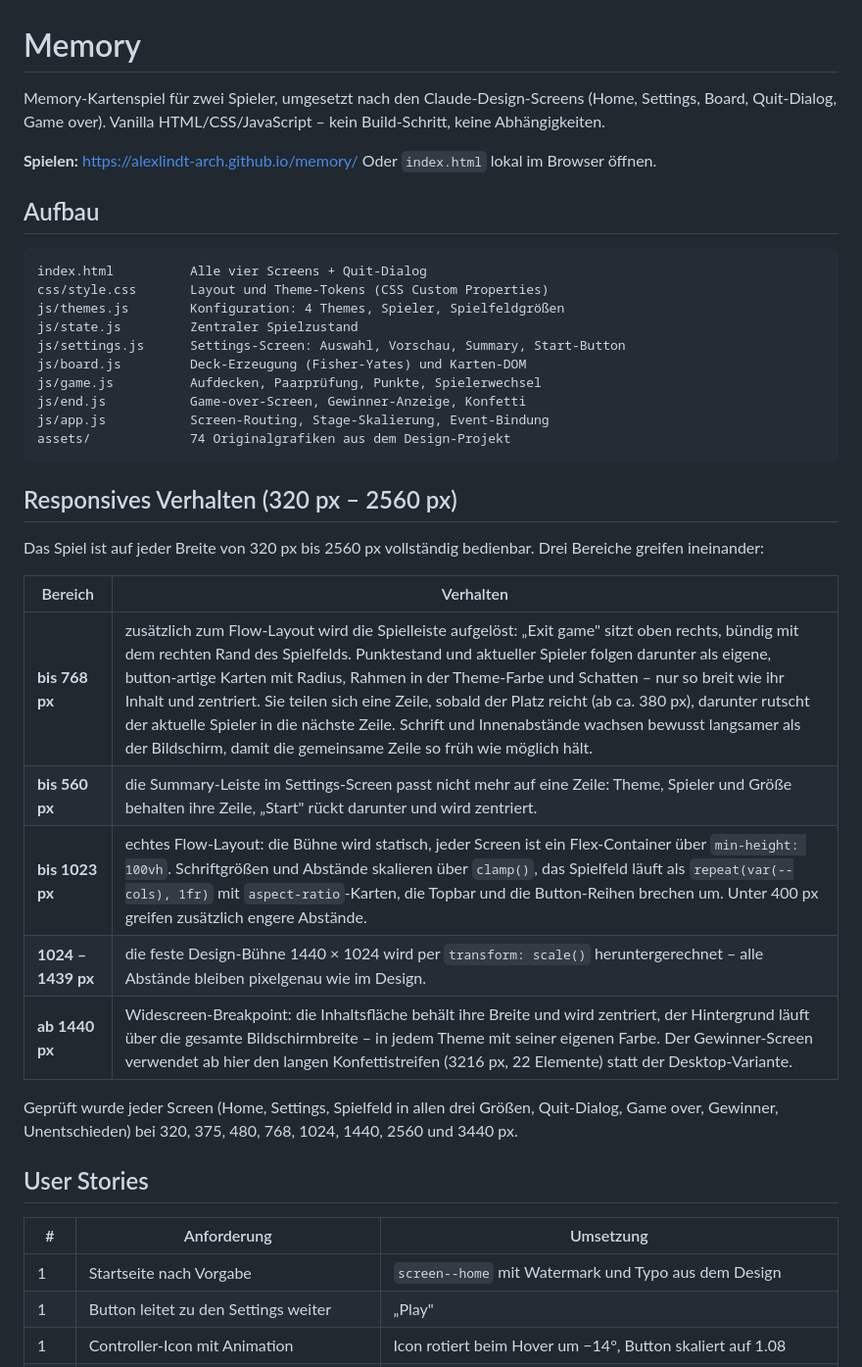
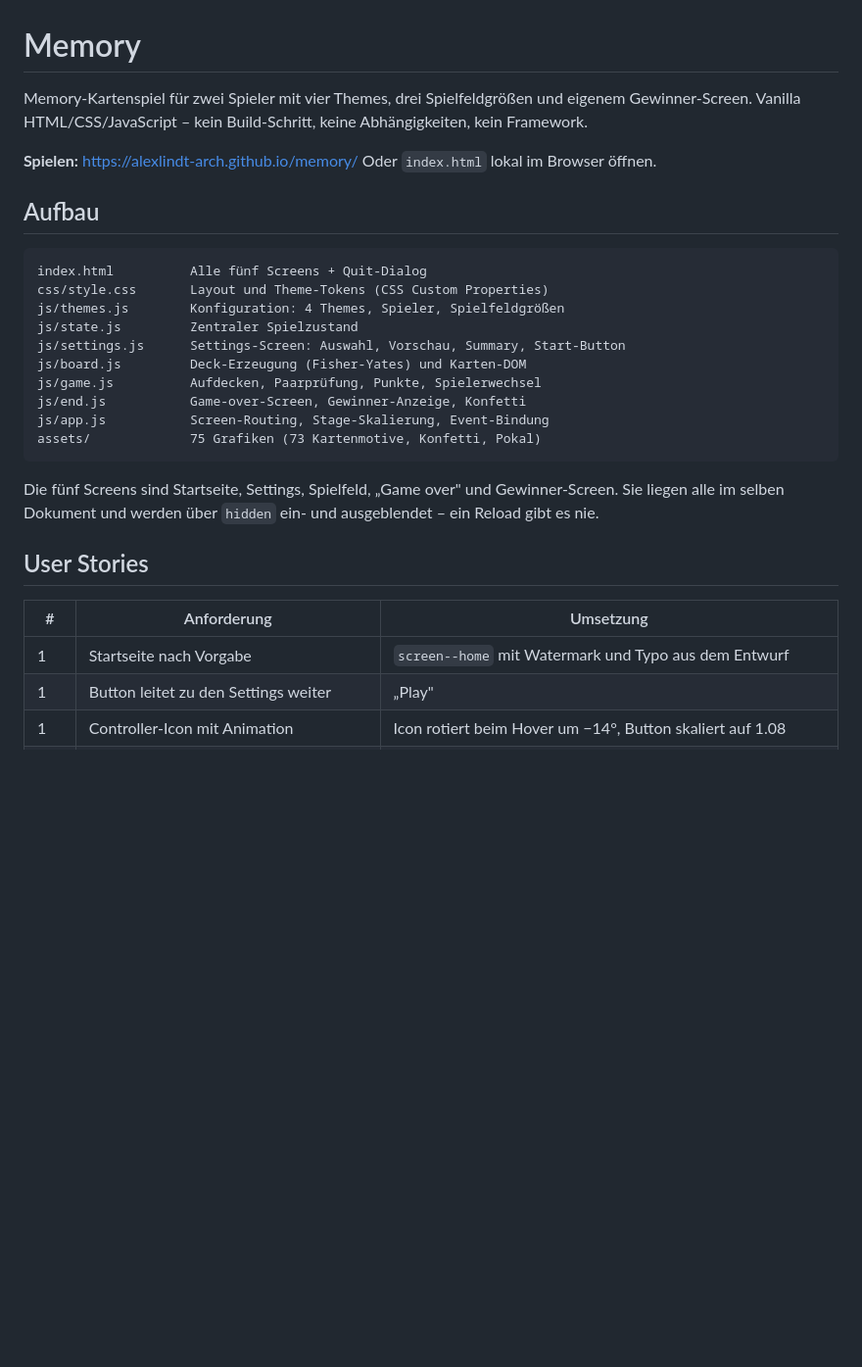
Before and after one commit to alexlindt-arch/memory, a Markdown page: README.md, the part around one of its changes. Shown at 98% size. Drawn GitHub-style; blank space fills up the shorter version.

````diff
--- a/README.md
+++ b/README.md
@@ -1,8 +1,8 @@
 # Memory
 
-Memory-Kartenspiel für zwei Spieler, umgesetzt nach den Claude-Design-Screens
-(Home, Settings, Board, Quit-Dialog, Game over). Vanilla HTML/CSS/JavaScript –
-kein Build-Schritt, keine Abhängigkeiten.
+Memory-Kartenspiel für zwei Spieler mit vier Themes, drei Spielfeldgrößen und
+eigenem Gewinner-Screen. Vanilla HTML/CSS/JavaScript – kein Build-Schritt,
+keine Abhängigkeiten, kein Framework.
 
 **Spielen:** https://alexlindt-arch.github.io/memory/
 Oder `index.html` lokal im Browser öffnen.
@@ -10,7 +10,7 @@ Oder `index.html` lokal im Browser öffnen.
 ## Aufbau
 
 ```
-index.html          Alle vier Screens + Quit-Dialog
+index.html          Alle fünf Screens + Quit-Dialog
 css/style.css       Layout und Theme-Tokens (CSS Custom Properties)
 js/themes.js        Konfiguration: 4 Themes, Spieler, Spielfeldgrößen
 js/state.js         Zentraler Spielzustand
@@ -19,31 +19,18 @@ js/board.js         Deck-Erzeugung (Fisher-Yates) und Karten-DOM
 js/game.js          Aufdecken, Paarprüfung, Punkte, Spielerwechsel
 js/end.js           Game-over-Screen, Gewinner-Anzeige, Konfetti
 js/app.js           Screen-Routing, Stage-Skalierung, Event-Bindung
-assets/             74 Originalgrafiken aus dem Design-Projekt
+assets/             75 Grafiken (73 Kartenmotive, Konfetti, Pokal)
 ```
 
-## Responsives Verhalten (320 px – 2560 px)
-
-Das Spiel ist auf jeder Breite von 320 px bis 2560 px vollständig bedienbar.
-Drei Bereiche greifen ineinander:
-
-| Bereich | Verhalten |
-|---|---|
-| **bis 768 px** | zusätzlich zum Flow-Layout wird die Spielleiste aufgelöst: „Exit game" sitzt oben rechts, bündig mit dem rechten Rand des Spielfelds. Punktestand und aktueller Spieler folgen darunter als eigene, button-artige Karten mit Radius, Rahmen in der Theme-Farbe und Schatten – nur so breit wie ihr Inhalt und zentriert. Sie teilen sich eine Zeile, sobald der Platz reicht (ab ca. 380 px), darunter rutscht der aktuelle Spieler in die nächste Zeile. Schrift und Innenabstände wachsen bewusst langsamer als der Bildschirm, damit die gemeinsame Zeile so früh wie möglich hält. |
-| **bis 560 px** | die Summary-Leiste im Settings-Screen passt nicht mehr auf eine Zeile: Theme, Spieler und Größe behalten ihre Zeile, „Start" rückt darunter und wird zentriert. |
-| **bis 1023 px** | echtes Flow-Layout: die Bühne wird statisch, jeder Screen ist ein Flex-Container über `min-height: 100vh`. Schriftgrößen und Abstände skalieren über `clamp()`, das Spielfeld läuft als `repeat(var(--cols), 1fr)` mit `aspect-ratio`-Karten, die Topbar und die Button-Reihen brechen um. Unter 400 px greifen zusätzlich engere Abstände. |
-| **1024 – 1439 px** | die feste Design-Bühne 1440 × 1024 wird per `transform: scale()` heruntergerechnet – alle Abstände bleiben pixelgenau wie im Design. |
-| **ab 1440 px** | Widescreen-Breakpoint: die Inhaltsfläche behält ihre Breite und wird zentriert, der Hintergrund läuft über die gesamte Bildschirmbreite – in jedem Theme mit seiner eigenen Farbe. Der Gewinner-Screen verwendet ab hier den langen Konfettistreifen (3216 px, 22 Elemente) statt der Desktop-Variante. |
-
-Geprüft wurde jeder Screen (Home, Settings, Spielfeld in allen drei Größen,
-Quit-Dialog, Game over, Gewinner, Unentschieden) bei 320, 375, 480, 768, 1024,
-1440, 2560 und 3440 px.
+Die fünf Screens sind Startseite, Settings, Spielfeld, „Game over" und
+Gewinner-Screen. Sie liegen alle im selben Dokument und werden über
+`hidden` ein- und ausgeblendet – ein Reload gibt es nie.
 
 ## User Stories
 
 | # | Anforderung | Umsetzung |
 |---|---|---|
-| 1 | Startseite nach Vorgabe | `screen--home` mit Watermark und Typo aus dem Design |
+| 1 | Startseite nach Vorgabe | `screen--home` mit Watermark und Typo aus dem Entwurf |
 | 1 | Button leitet zu den Settings weiter | „Play" |
 | 1 | Controller-Icon mit Animation | Icon rotiert beim Hover um −14°, Button skaliert auf 1.08 |
 | 2 | Zwei Spieler | Blue / Orange – bestimmt den Startspieler |
````
Also changed, not shown: other parts of README.md (+23 -6 lines).
